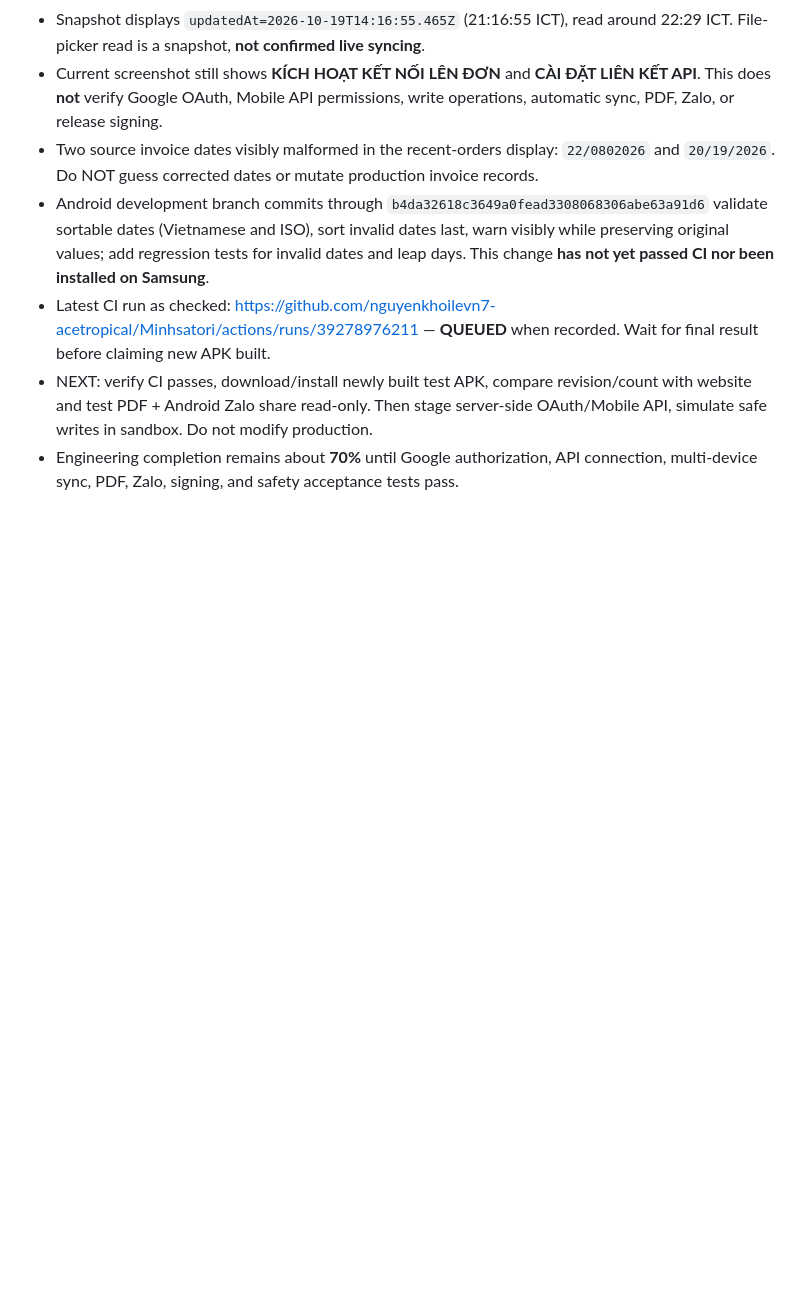
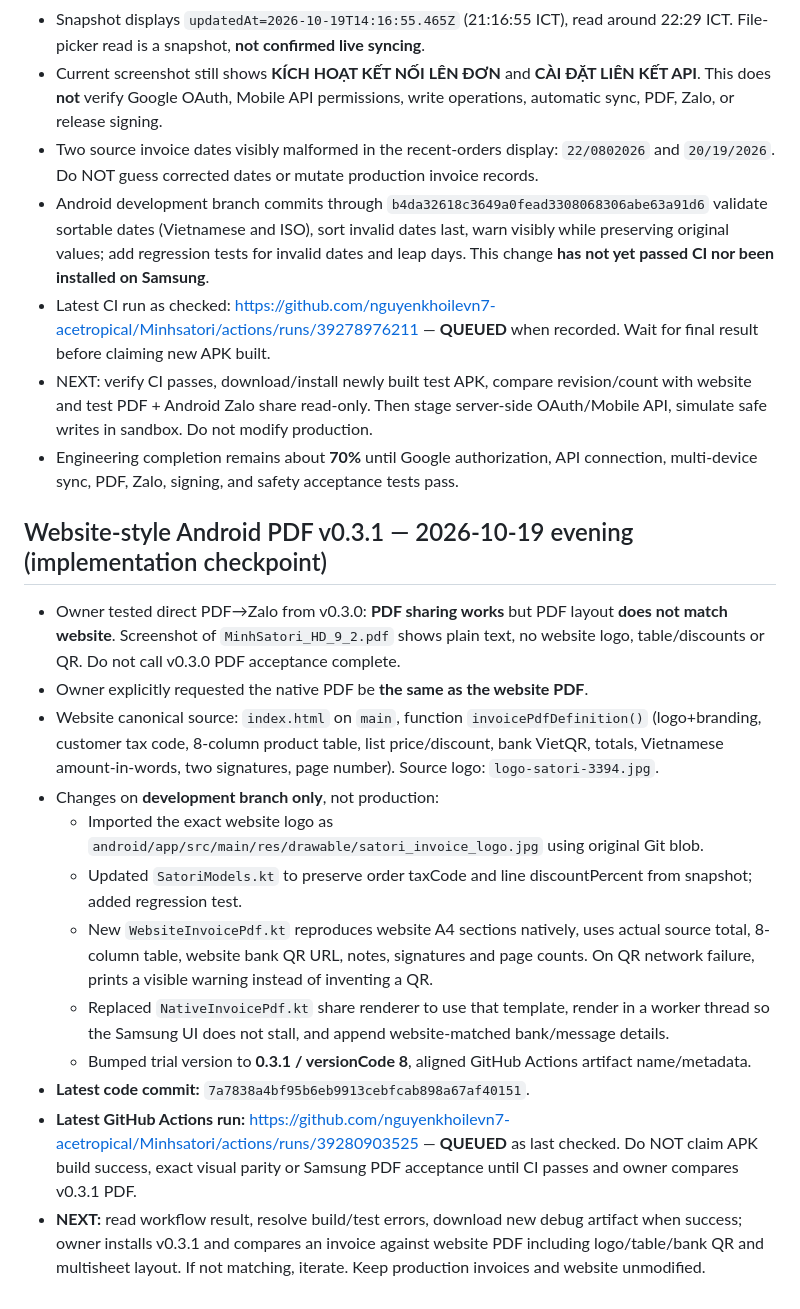
Before and after one commit to nguyenkhoilevn7-acetropical/Minhsatori, a Markdown page: ANDROID_WORK_STATUS.md, the part around the change. Drawn GitHub-style; blank space fills up the shorter version.

Commit message:
Android handoff: website-matched PDF v0.3.1 work, observed Zalo test, pending CI and Samsung verification

```diff
--- a/ANDROID_WORK_STATUS.md
+++ b/ANDROID_WORK_STATUS.md
@@ -36,3 +36,17 @@ Detailed handoff: [android/RESUME_HANDOFF_2026-10-19.md](android/RESUME_HANDOFF_
 - Latest CI run as checked: https://github.com/nguyenkhoilevn7-acetropical/Minhsatori/actions/runs/39278976211 — **QUEUED** when recorded. Wait for final result before claiming new APK built.
 - NEXT: verify CI passes, download/install newly built test APK, compare revision/count with website and test PDF + Android Zalo share read-only. Then stage server-side OAuth/Mobile API, simulate safe writes in sandbox. Do not modify production.
 - Engineering completion remains about **70%** until Google authorization, API connection, multi-device sync, PDF, Zalo, signing, and safety acceptance tests pass.
+
+## Website-style Android PDF v0.3.1 — 2026-10-19 evening (implementation checkpoint)
+- Owner tested direct PDF→Zalo from v0.3.0: **PDF sharing works** but PDF layout **does not match website**. Screenshot of `MinhSatori_HD_9_2.pdf` shows plain text, no website logo, table/discounts or QR. Do not call v0.3.0 PDF acceptance complete.
+- Owner explicitly requested the native PDF be **the same as the website PDF**.
+- Website canonical source: `index.html` on `main`, function `invoicePdfDefinition()` (logo+branding, customer tax code, 8-column product table, list price/discount, bank VietQR, totals, Vietnamese amount-in-words, two signatures, page number). Source logo: `logo-satori-3394.jpg`.
+- Changes on **development branch only**, not production:
+  * Imported the exact website logo as `android/app/src/main/res/drawable/satori_invoice_logo.jpg` using original Git blob.
+  * Updated `SatoriModels.kt` to preserve order taxCode and line discountPercent from snapshot; added regression test.
+  * New `WebsiteInvoicePdf.kt` reproduces website A4 sections natively, uses actual source total, 8-column table, website bank QR URL, notes, signatures and page counts. On QR network failure, prints a visible warning instead of inventing a QR.
+  * Replaced `NativeInvoicePdf.kt` share renderer to use that template, render in a worker thread so the Samsung UI does not stall, and append website-matched bank/message details.
+  * Bumped trial version to **0.3.1 / versionCode 8**, aligned GitHub Actions artifact name/metadata.
+- **Latest code commit:** `7a7838a4bf95b6eb9913cebfcab898a67af40151`.
+- **Latest GitHub Actions run:** https://github.com/nguyenkhoilevn7-acetropical/Minhsatori/actions/runs/39280903525 — **QUEUED** as last checked. Do NOT claim APK build success, exact visual parity or Samsung PDF acceptance until CI passes and owner compares v0.3.1 PDF.
+- **NEXT:** read workflow result, resolve build/test errors, download new debug artifact when success; owner installs v0.3.1 and compares an invoice against website PDF including logo/table/bank QR and multisheet layout. If not matching, iterate. Keep production invoices and website unmodified.
```
